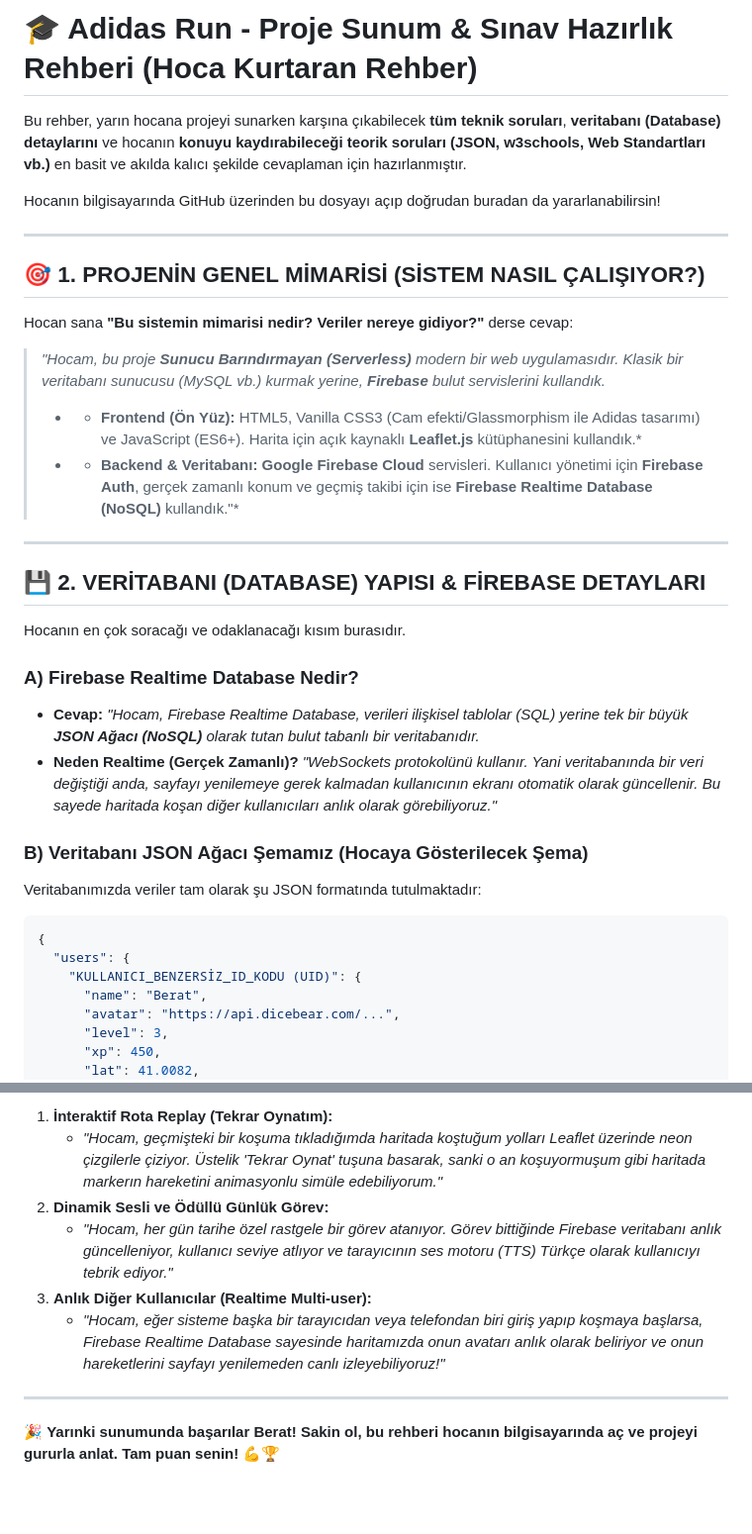
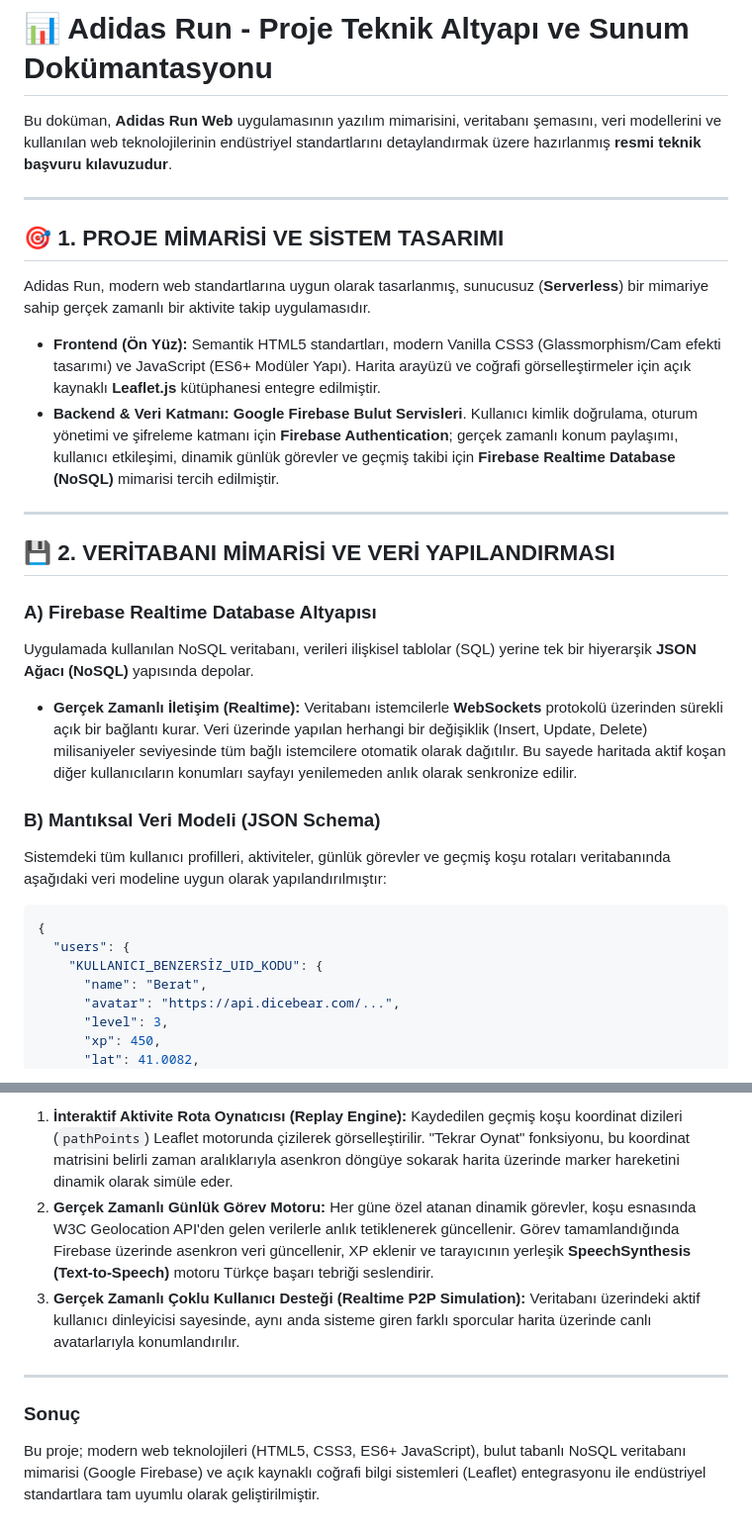
Before and after one commit to beratkara-dev/adidas-run-web, a Markdown page: SUNUM_REHBERI.md, 2 parts joined by grey strips. Shown at 99% size. Drawn GitHub-style; blank space fills up the shorter version.

````diff
--- a/SUNUM_REHBERI.md
+++ b/SUNUM_REHBERI.md
@@ -1,36 +1,31 @@
-# 🎓 Adidas Run - Proje Sunum & Sınav Hazırlık Rehberi (Hoca Kurtaran Rehber)
+# 📊 Adidas Run - Proje Teknik Altyapı ve Sunum Dokümantasyonu
 
-Bu rehber, yarın hocana projeyi sunarken karşına çıkabilecek **tüm teknik soruları**, **veritabanı (Database) detaylarını** ve hocanın **konuyu kaydırabileceği teorik soruları (JSON, w3schools, Web Standartları vb.)** en basit ve akılda kalıcı şekilde cevaplaman için hazırlanmıştır.
-
-Hocanın bilgisayarında GitHub üzerinden bu dosyayı açıp doğrudan buradan da yararlanabilirsin!
+Bu doküman, **Adidas Run Web** uygulamasının yazılım mimarisini, veritabanı şemasını, veri modellerini ve kullanılan web teknolojilerinin endüstriyel standartlarını detaylandırmak üzere hazırlanmış **resmi teknik başvuru kılavuzudur**.
 
 ---
 
-## 🎯 1. PROJENİN GENEL MİMARİSİ (SİSTEM NASIL ÇALIŞIYOR?)
+## 🎯 1. PROJE MİMARİSİ VE SİSTEM TASARIMI
 
-Hocan sana **"Bu sistemin mimarisi nedir? Veriler nereye gidiyor?"** derse cevap:
+Adidas Run, modern web standartlarına uygun olarak tasarlanmış, sunucusuz (**Serverless**) bir mimariye sahip gerçek zamanlı bir aktivite takip uygulamasıdır.
 
-> *"Hocam, bu proje **Sunucu Barındırmayan (Serverless)** modern bir web uygulamasıdır. Klasik bir veritabanı sunucusu (MySQL vb.) kurmak yerine, **Firebase** bulut servislerini kullandık.*
-> * * **Frontend (Ön Yüz):** HTML5, Vanilla CSS3 (Cam efekti/Glassmorphism ile Adidas tasarımı) ve JavaScript (ES6+). Harita için açık kaynaklı **Leaflet.js** kütüphanesini kullandık.*
-> * * **Backend & Veritabanı:** **Google Firebase Cloud** servisleri. Kullanıcı yönetimi için **Firebase Auth**, gerçek zamanlı konum ve geçmiş takibi için ise **Firebase Realtime Database (NoSQL)** kullandık."*
+* **Frontend (Ön Yüz):** Semantik HTML5 standartları, modern Vanilla CSS3 (Glassmorphism/Cam efekti tasarımı) ve JavaScript (ES6+ Modüler Yapı). Harita arayüzü ve coğrafi görselleştirmeler için açık kaynaklı **Leaflet.js** kütüphanesi entegre edilmiştir.
+* **Backend & Veri Katmanı:** **Google Firebase Bulut Servisleri**. Kullanıcı kimlik doğrulama, oturum yönetimi ve şifreleme katmanı için **Firebase Authentication**; gerçek zamanlı konum paylaşımı, kullanıcı etkileşimi, dinamik günlük görevler ve geçmiş takibi için **Firebase Realtime Database (NoSQL)** mimarisi tercih edilmiştir.
 
 ---
 
-## 💾 2. VERİTABANI (DATABASE) YAPISI & FİREBASE DETAYLARI
+## 💾 2. VERİTABANI MİMARİSİ VE VERİ YAPILANDIRMASI
 
-Hocanın en çok soracağı ve odaklanacağı kısım burasıdır.
+### A) Firebase Realtime Database Altyapısı
+Uygulamada kullanılan NoSQL veritabanı, verileri ilişkisel tablolar (SQL) yerine tek bir hiyerarşik **JSON Ağacı (NoSQL)** yapısında depolar.
+* **Gerçek Zamanlı İletişim (Realtime):** Veritabanı istemcilerle **WebSockets** protokolü üzerinden sürekli açık bir bağlantı kurar. Veri üzerinde yapılan herhangi bir değişiklik (Insert, Update, Delete) milisaniyeler seviyesinde tüm bağlı istemcilere otomatik olarak dağıtılır. Bu sayede haritada aktif koşan diğer kullanıcıların konumları sayfayı yenilemeden anlık olarak senkronize edilir.
 
-### A) Firebase Realtime Database Nedir?
-* **Cevap:** *"Hocam, Firebase Realtime Database, verileri ilişkisel tablolar (SQL) yerine tek bir büyük **JSON Ağacı (NoSQL)** olarak tutan bulut tabanlı bir veritabanıdır.*
-* **Neden Realtime (Gerçek Zamanlı)?** *"WebSockets protokolünü kullanır. Yani veritabanında bir veri değiştiği anda, sayfayı yenilemeye gerek kalmadan kullanıcının ekranı otomatik olarak güncellenir. Bu sayede haritada koşan diğer kullanıcıları anlık olarak görebiliyoruz."*
-
-### B) Veritabanı JSON Ağacı Şemamız (Hocaya Gösterilecek Şema)
-Veritabanımızda veriler tam olarak şu JSON formatında tutulmaktadır:
+### B) Mantıksal Veri Modeli (JSON Schema)
+Sistemdeki tüm kullanıcı profilleri, aktiviteler, günlük görevler ve geçmiş koşu rotaları veritabanında aşağıdaki veri modeline uygun olarak yapılandırılmıştır:
 
 ```json
 {
   "users": {
-    "KULLANICI_BENZERSİZ_ID_KODU (UID)": {
+    "KULLANICI_BENZERSİZ_UID_KODU": {
       "name": "Berat",
       "avatar": "https://api.dicebear.com/...",
       "level": 3,
@@ -130,11 +116,9 @@ Hocanın gözünü boyamak ve tam puan almak için sunumda şu 3 özelliği ön
 
-1. **İnteraktif Rota Replay (Tekrar Oynatım):**
-   * *"Hocam, geçmişteki bir koşuma tıkladığımda haritada koştuğum yolları Leaflet üzerinde neon çizgilerle çiziyor. Üstelik 'Tekrar Oynat' tuşuna basarak, sanki o an koşuyormuşum gibi haritada markerın hareketini animasyonlu simüle edebiliyorum."*
-2. **Dinamik Sesli ve Ödüllü Günlük Görev:**
-   * *"Hocam, her gün tarihe özel rastgele bir görev atanıyor. Görev bittiğinde Firebase veritabanı anlık güncelleniyor, kullanıcı seviye atlıyor ve tarayıcının ses motoru (TTS) Türkçe olarak kullanıcıyı tebrik ediyor."*
-3. **Anlık Diğer Kullanıcılar (Realtime Multi-user):**
-   * *"Hocam, eğer sisteme başka bir tarayıcıdan veya telefondan biri giriş yapıp koşmaya başlarsa, Firebase Realtime Database sayesinde haritamızda onun avatarı anlık olarak beliriyor ve onun hareketlerini sayfayı yenilemeden canlı izleyebiliyoruz!"*
+1. **İnteraktif Aktivite Rota Oynatıcısı (Replay Engine):** Kaydedilen geçmiş koşu koordinat dizileri (`pathPoints`) Leaflet motorunda çizilerek görselleştirilir. "Tekrar Oynat" fonksiyonu, bu koordinat matrisini belirli zaman aralıklarıyla asenkron döngüye sokarak harita üzerinde marker hareketini dinamik olarak simüle eder.
+2. **Gerçek Zamanlı Günlük Görev Motoru:** Her güne özel atanan dinamik görevler, koşu esnasında W3C Geolocation API'den gelen verilerle anlık tetiklenerek güncellenir. Görev tamamlandığında Firebase üzerinde asenkron veri güncellenir, XP eklenir ve tarayıcının yerleşik **SpeechSynthesis (Text-to-Speech)** motoru Türkçe başarı tebriği seslendirir.
+3. **Gerçek Zamanlı Çoklu Kullanıcı Desteği (Realtime P2P Simulation):** Veritabanı üzerindeki aktif kullanıcı dinleyicisi sayesinde, aynı anda sisteme giren farklı sporcular harita üzerinde canlı avatarlarıyla konumlandırılır.
 
 ---
 
-🎉 **Yarınki sunumunda başarılar Berat! Sakin ol, bu rehberi hocanın bilgisayarında aç ve projeyi gururla anlat. Tam puan senin!** 💪🏆
+### Sonuç
+Bu proje; modern web teknolojileri (HTML5, CSS3, ES6+ JavaScript), bulut tabanlı NoSQL veritabanı mimarisi (Google Firebase) ve açık kaynaklı coğrafi bilgi sistemleri (Leaflet) entegrasyonu ile endüstriyel standartlara tam uyumlu olarak geliştirilmiştir.
````
Also changed, not shown: other parts of SUNUM_REHBERI.md (+28 -37 lines).
